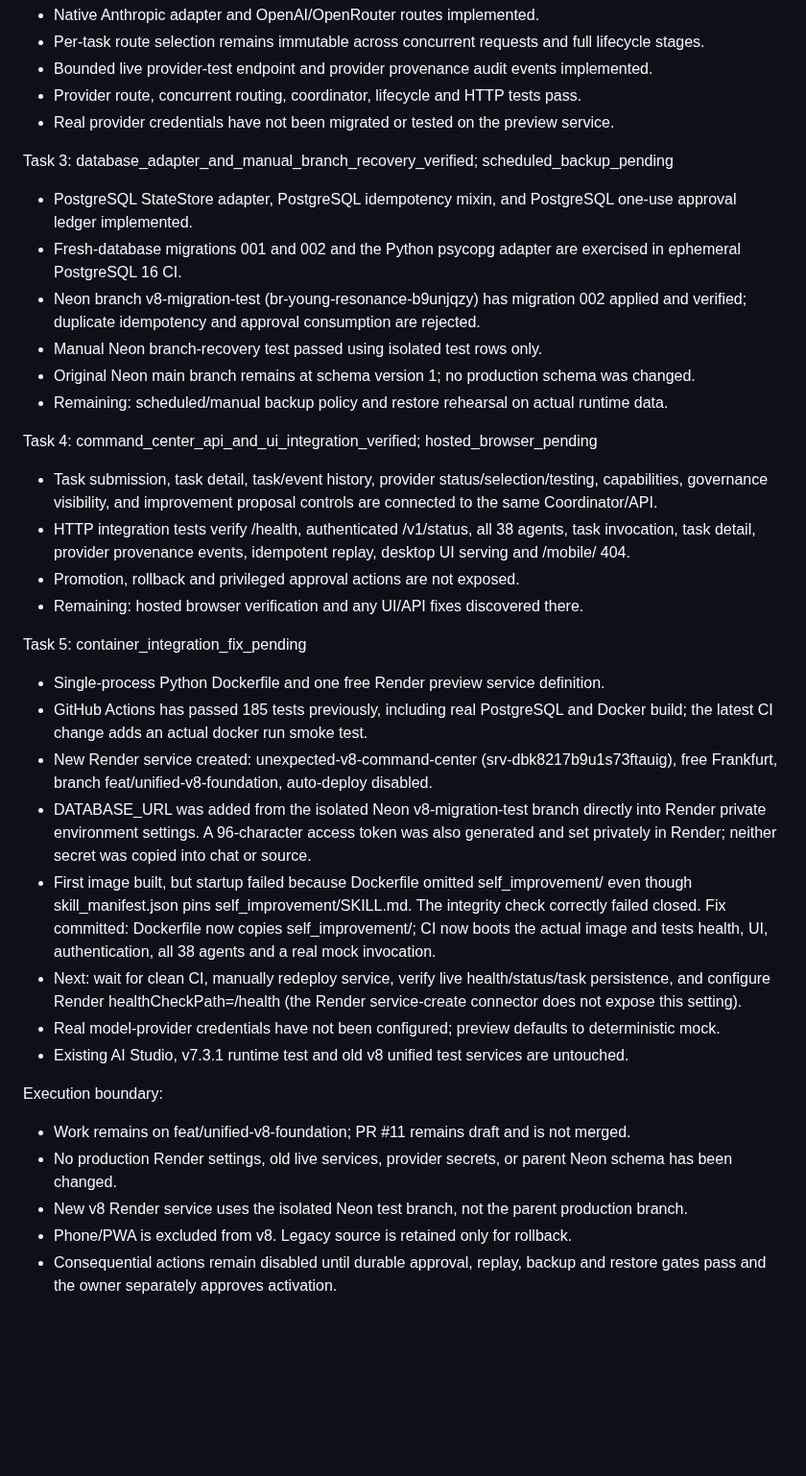
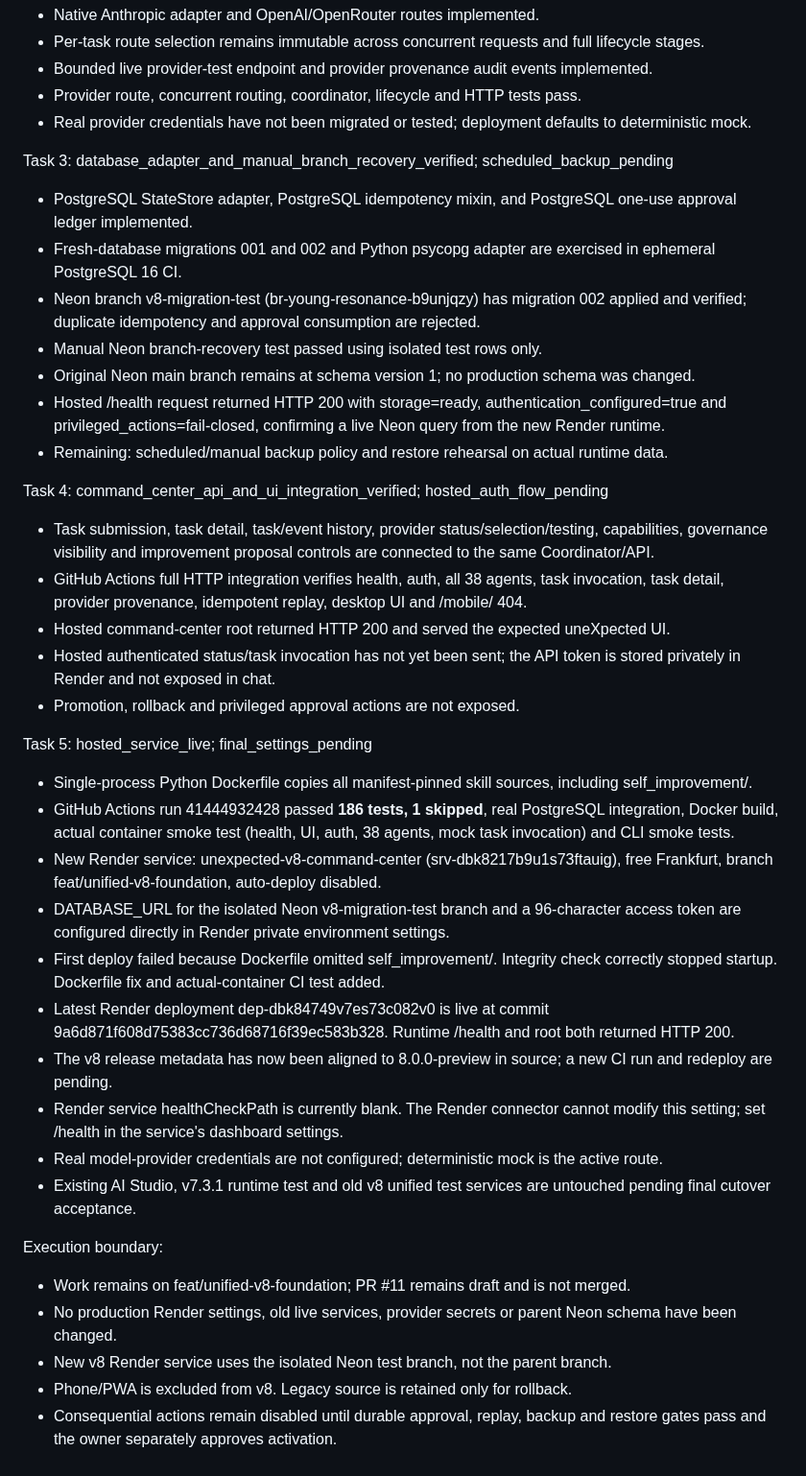
Before and after one commit to soueilouay-creator/uneXpected-, a Markdown page: progress.md, the part around the change. Shown at 96% size. Drawn GitHub-style; blank space fills up the shorter version.

Commit message:
chore: record live Render health and v8 release version alignment

```diff
--- a/progress.md
+++ b/progress.md
@@ -9,35 +9,39 @@ Task 2: completed
 - Per-task route selection remains immutable across concurrent requests and full lifecycle stages.
 - Bounded live provider-test endpoint and provider provenance audit events implemented.
 - Provider route, concurrent routing, coordinator, lifecycle and HTTP tests pass.
-- Real provider credentials have not been migrated or tested on the preview service.
+- Real provider credentials have not been migrated or tested; deployment defaults to deterministic mock.
 
 Task 3: database_adapter_and_manual_branch_recovery_verified; scheduled_backup_pending
 - PostgreSQL StateStore adapter, PostgreSQL idempotency mixin, and PostgreSQL one-use approval ledger implemented.
-- Fresh-database migrations 001 and 002 and the Python psycopg adapter are exercised in ephemeral PostgreSQL 16 CI.
+- Fresh-database migrations 001 and 002 and Python psycopg adapter are exercised in ephemeral PostgreSQL 16 CI.
 - Neon branch v8-migration-test (br-young-resonance-b9unjqzy) has migration 002 applied and verified; duplicate idempotency and approval consumption are rejected.
 - Manual Neon branch-recovery test passed using isolated test rows only.
 - Original Neon main branch remains at schema version 1; no production schema was changed.
+- Hosted /health request returned HTTP 200 with storage=ready, authentication_configured=true and privileged_actions=fail-closed, confirming a live Neon query from the new Render runtime.
 - Remaining: scheduled/manual backup policy and restore rehearsal on actual runtime data.
 
-Task 4: command_center_api_and_ui_integration_verified; hosted_browser_pending
-- Task submission, task detail, task/event history, provider status/selection/testing, capabilities, governance visibility, and improvement proposal controls are connected to the same Coordinator/API.
-- HTTP integration tests verify /health, authenticated /v1/status, all 38 agents, task invocation, task detail, provider provenance events, idempotent replay, desktop UI serving and /mobile/ 404.
+Task 4: command_center_api_and_ui_integration_verified; hosted_auth_flow_pending
+- Task submission, task detail, task/event history, provider status/selection/testing, capabilities, governance visibility and improvement proposal controls are connected to the same Coordinator/API.
+- GitHub Actions full HTTP integration verifies health, auth, all 38 agents, task invocation, task detail, provider provenance, idempotent replay, desktop UI and /mobile/ 404.
+- Hosted command-center root returned HTTP 200 and served the expected uneXpected UI.
+- Hosted authenticated status/task invocation has not yet been sent; the API token is stored privately in Render and not exposed in chat.
 - Promotion, rollback and privileged approval actions are not exposed.
-- Remaining: hosted browser verification and any UI/API fixes discovered there.
 
-Task 5: container_integration_fix_pending
-- Single-process Python Dockerfile and one free Render preview service definition.
-- GitHub Actions has passed 185 tests previously, including real PostgreSQL and Docker build; the latest CI change adds an actual docker run smoke test.
-- New Render service created: unexpected-v8-command-center (srv-dbk8217b9u1s73ftauig), free Frankfurt, branch feat/unified-v8-foundation, auto-deploy disabled.
-- DATABASE_URL was added from the isolated Neon v8-migration-test branch directly into Render private environment settings. A 96-character access token was also generated and set privately in Render; neither secret was copied into chat or source.
-- First image built, but startup failed because Dockerfile omitted self_improvement/ even though skill_manifest.json pins self_improvement/SKILL.md. The integrity check correctly failed closed. Fix committed: Dockerfile now copies self_improvement/; CI now boots the actual image and tests health, UI, authentication, all 38 agents and a real mock invocation.
-- Next: wait for clean CI, manually redeploy service, verify live health/status/task persistence, and configure Render healthCheckPath=/health (the Render service-create connector does not expose this setting).
-- Real model-provider credentials have not been configured; preview defaults to deterministic mock.
-- Existing AI Studio, v7.3.1 runtime test and old v8 unified test services are untouched.
+Task 5: hosted_service_live; final_settings_pending
+- Single-process Python Dockerfile copies all manifest-pinned skill sources, including self_improvement/.
+- GitHub Actions run 41444932428 passed **186 tests, 1 skipped**, real PostgreSQL integration, Docker build, actual container smoke test (health, UI, auth, 38 agents, mock task invocation) and CLI smoke tests.
+- New Render service: unexpected-v8-command-center (srv-dbk8217b9u1s73ftauig), free Frankfurt, branch feat/unified-v8-foundation, auto-deploy disabled.
+- DATABASE_URL for the isolated Neon v8-migration-test branch and a 96-character access token are configured directly in Render private environment settings.
+- First deploy failed because Dockerfile omitted self_improvement/. Integrity check correctly stopped startup. Dockerfile fix and actual-container CI test added.
+- Latest Render deployment dep-dbk84749v7es73c082v0 is live at commit 9a6d871f608d75383cc736d68716f39ec583b328. Runtime /health and root both returned HTTP 200.
+- The v8 release metadata has now been aligned to 8.0.0-preview in source; a new CI run and redeploy are pending.
+- Render service healthCheckPath is currently blank. The Render connector cannot modify this setting; set /health in the service's dashboard settings.
+- Real model-provider credentials are not configured; deterministic mock is the active route.
+- Existing AI Studio, v7.3.1 runtime test and old v8 unified test services are untouched pending final cutover acceptance.
 
 Execution boundary:
 - Work remains on feat/unified-v8-foundation; PR #11 remains draft and is not merged.
-- No production Render settings, old live services, provider secrets, or parent Neon schema has been changed.
-- New v8 Render service uses the isolated Neon test branch, not the parent production branch.
+- No production Render settings, old live services, provider secrets or parent Neon schema have been changed.
+- New v8 Render service uses the isolated Neon test branch, not the parent branch.
 - Phone/PWA is excluded from v8. Legacy source is retained only for rollback.
 - Consequential actions remain disabled until durable approval, replay, backup and restore gates pass and the owner separately approves activation.
```
